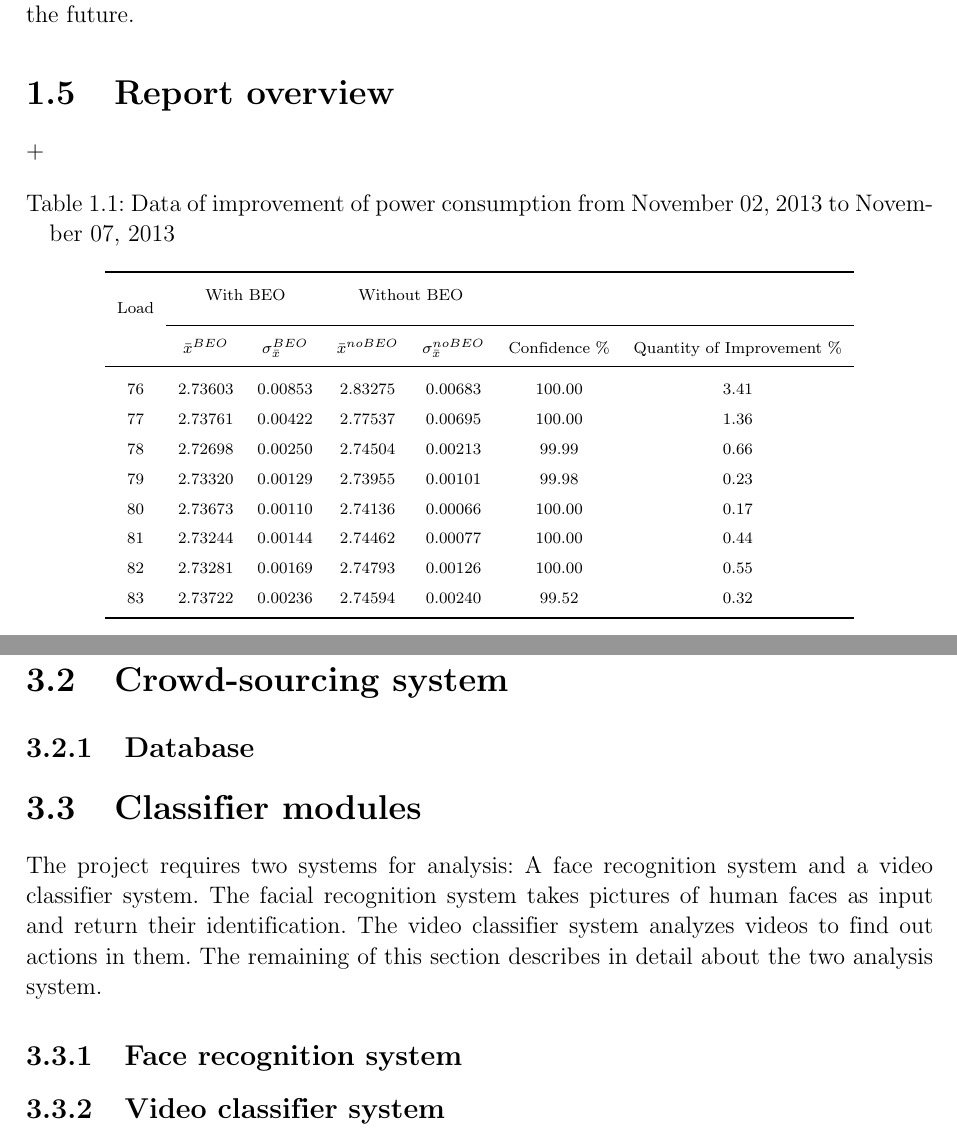
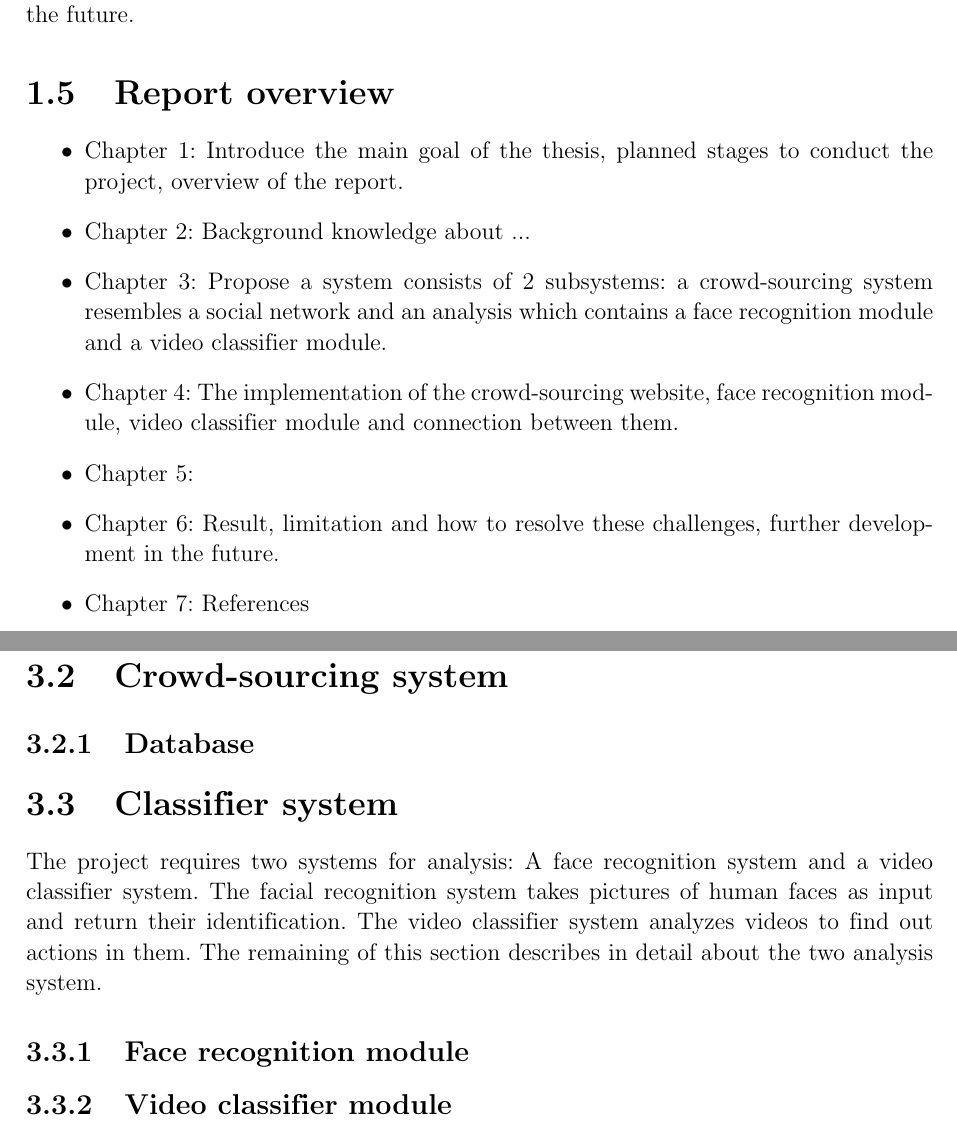
Before and after one commit to dalo2903/godeyes-thesis-report, a LaTeX thesis (Thesis.tex, which reads Chapter1.tex, Chapter3.tex): two parts of pages 12 and 16 of 34, joined at a grey line, cut so that both start at the same text. Compiled offline with pdfLaTeX; a LaTeX package or settings file that is missing is left out; an older LaTeX class or package is replaced by its successor.

Commit message:
xong chap 1

```diff
--- a/Chapter1.tex
+++ b/Chapter1.tex
@@ -52,26 +52,12 @@ The thesis proposes a system to improve security of neighborhoods. Such system c
 \section{Thesis scope}
 Currently, building a system to enhance security for a whole city is impractical due to limited resources. The thesis focuses on building the system to raise security within a scope of a neighborhood. The scope can be freely expanded with additional resources in the future.
 \section{Report overview}
-+\begin{table}[H]
-\scriptsize
-  \begin{center}
-    \begin{tabular}{c c c c c c c}
-    \toprule
-    \multirow{2}{*}{Load} & \multicolumn{2}{c}{With BEO} & \multicolumn{2}{c}{Without BEO} & \\[0.2cm]
-    \cmidrule{2-7}
-     & $\bar{x}^{BEO}$ & $\sigma_{\bar{x}}^{BEO}$ & $\bar{x}^{noBEO}$ & $\sigma_{\bar{x}}^{noBEO}$ & Confidence \% & Quantity of Improvement \%\\
-    \midrule
-	76 & 2.73603 & 0.00853 & 2.83275 & 0.00683 & 100.00 & 3.41\\
-    77 & 2.73761 & 0.00422 & 2.77537 & 0.00695 & 100.00 & 1.36\\
-    78 & 2.72698 & 0.00250 & 2.74504 & 0.00213 & 99.99 & 0.66\\
-    79 & 2.73320 & 0.00129 & 2.73955 & 0.00101 & 99.98 & 0.23\\
-    80 & 2.73673 & 0.00110 & 2.74136 & 0.00066 & 100.00 & 0.17\\
-    81 & 2.73244 & 0.00144 & 2.74462 & 0.00077 & 100.00 & 0.44\\
-    82 & 2.73281 & 0.00169 & 2.74793 & 0.00126 & 100.00 & 0.55\\
-    83 & 2.73722 & 0.00236 & 2.74594 & 0.00240 & 99.52 & 0.32\\
-	\bottomrule
-	\end{tabular}
-    \caption{Data of improvement of power consumption from November 02, 2013 to November 07, 2013}
-    \label{App:table02}
-  \end{center}
-\end{table}
+\begin{itemize}
+	\item Chapter 1: Introduce the main goal of the thesis, planned stages to conduct the project, overview of the report.
+	\item Chapter 2: Background knowledge about ...
+	\item Chapter 3: Propose a system consists of 2 subsystems: a crowd-sourcing system resembles a social network and an analysis which contains a face recognition module and a video classifier module.
+	\item Chapter 4: The implementation of the crowd-sourcing website, face recognition module, video classifier module and connection between them.
+	\item Chapter 5:
+	\item Chapter 6: Result, limitation and how to resolve these challenges, further development in the future.
+	\item Chapter 7: References
+\end{itemize}
--- a/Chapter3.tex
+++ b/Chapter3.tex
@@ -16,11 +15,9 @@ Figure \ref{chap3:system_overview_basic} shows an brief overview of how the syst
     \end{figure}
 \end{center}
 Whenever there is a video to analyze,the server will send it to the \textbf{Video classifier module}, then get the results back. Results returned from video classifier module are classified activity from the video and frames that contain faces in them. \textbf{Face Recognition module} does the job of identifying people in images. Results of both \textbf{Video classifier module} and \textbf{Face Recognition module} are used to determine security threats each video or image shows.
-
 \section{Crowd-sourcing system}
 \subsection{Database}
-\section{Classifier modules}
+\section{Classifier system}
 The project requires two systems for analysis: A face recognition system and a video classifier system. The facial recognition system takes pictures of human faces as input and return their identification. The video classifier system analyzes videos to find out actions in them. The remaining of this section describes in detail about the two analysis system.
-\subsection{Face recognition system}
-
-\subsection{Video classifier system}
+\subsection{Face recognition module}
+\subsection{Video classifier module}
```
Also changed, not shown: Chapter3.tex (3 more changed lines).
